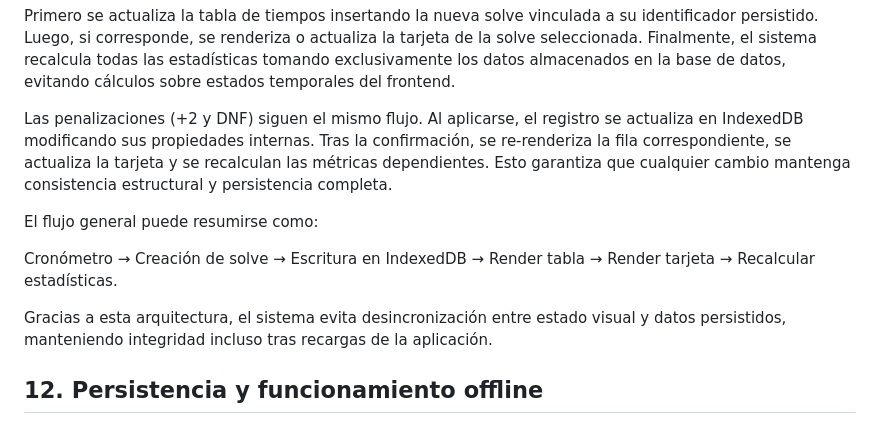
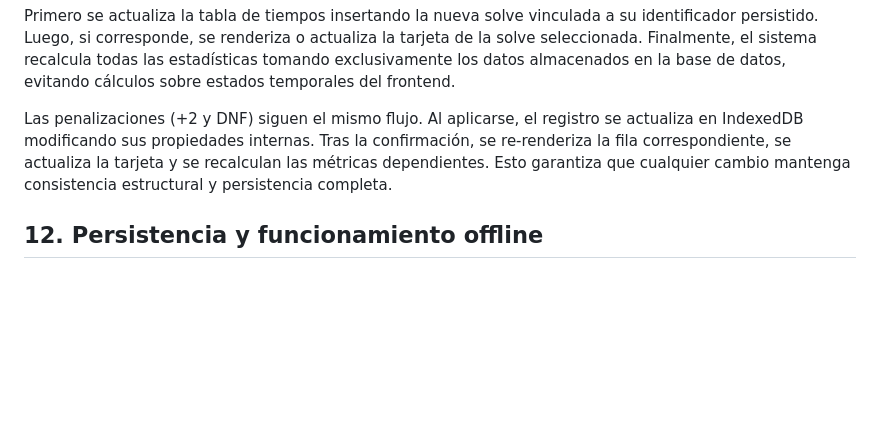
Before and after one commit to Emanuelorjuela/Qubik-Timer-Profesional-de-Speedcubing, a Markdown page: README.md, the part around the change. GitHub-like rendering; blank space fills up the shorter version.

```diff
--- a/README.md
+++ b/README.md
@@ -132,12 +132,6 @@ Primero se actualiza la tabla de tiempos insertando la nueva solve vinculada a s
 
 Las penalizaciones (+2 y DNF) siguen el mismo flujo. Al aplicarse, el registro se actualiza en IndexedDB modificando sus propiedades internas. Tras la confirmación, se re-renderiza la fila correspondiente, se actualiza la tarjeta y se recalculan las métricas dependientes. Esto garantiza que cualquier cambio mantenga consistencia estructural y persistencia completa.
 
-El flujo general puede resumirse como:
-
-Cronómetro → Creación de solve → Escritura en IndexedDB → Render tabla → Render tarjeta → Recalcular estadísticas.
-
-Gracias a esta arquitectura, el sistema evita desincronización entre estado visual y datos persistidos, manteniendo integridad incluso tras recargas de la aplicación.
-
 
 ## 12. Persistencia y funcionamiento offline
 
```
